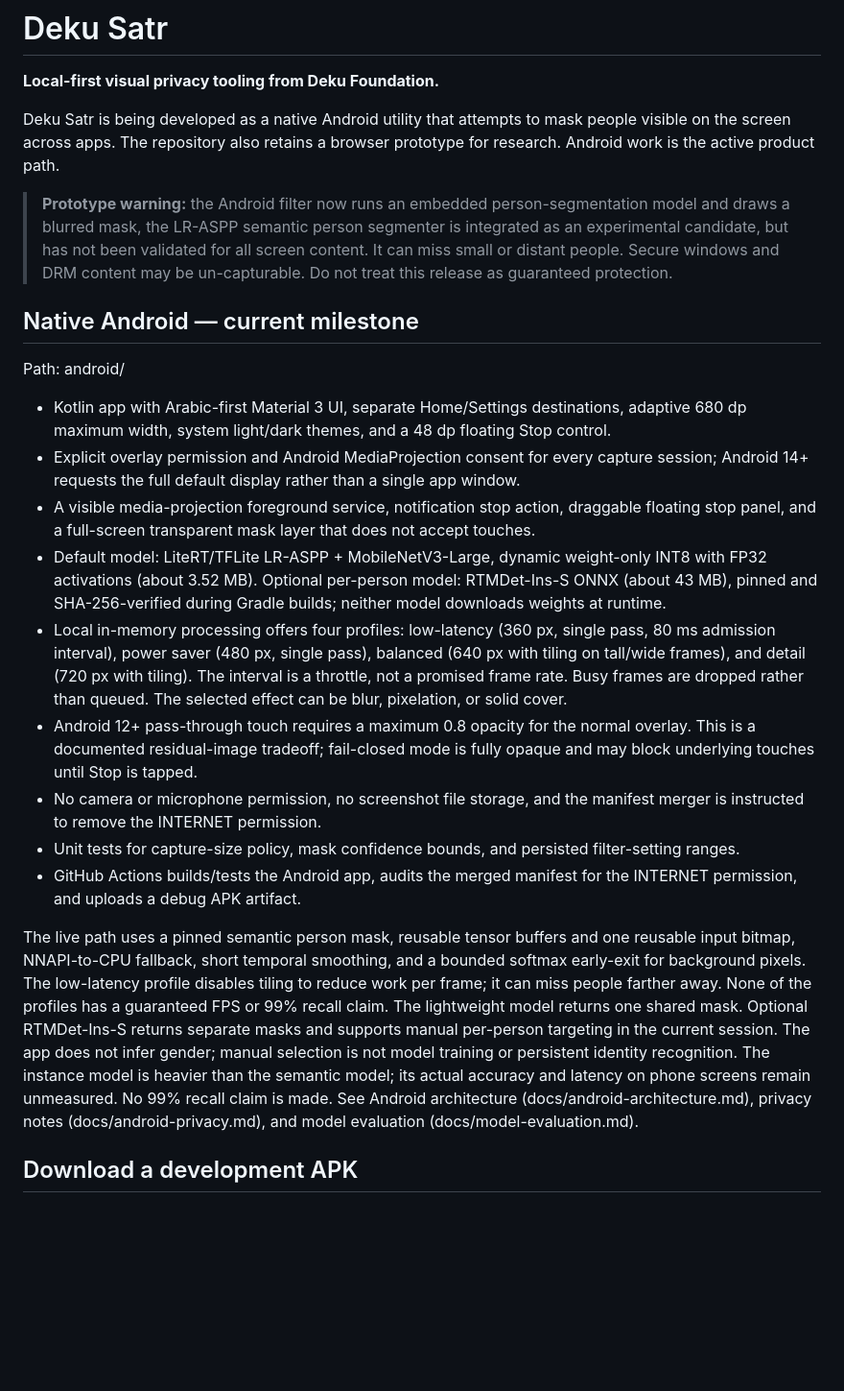
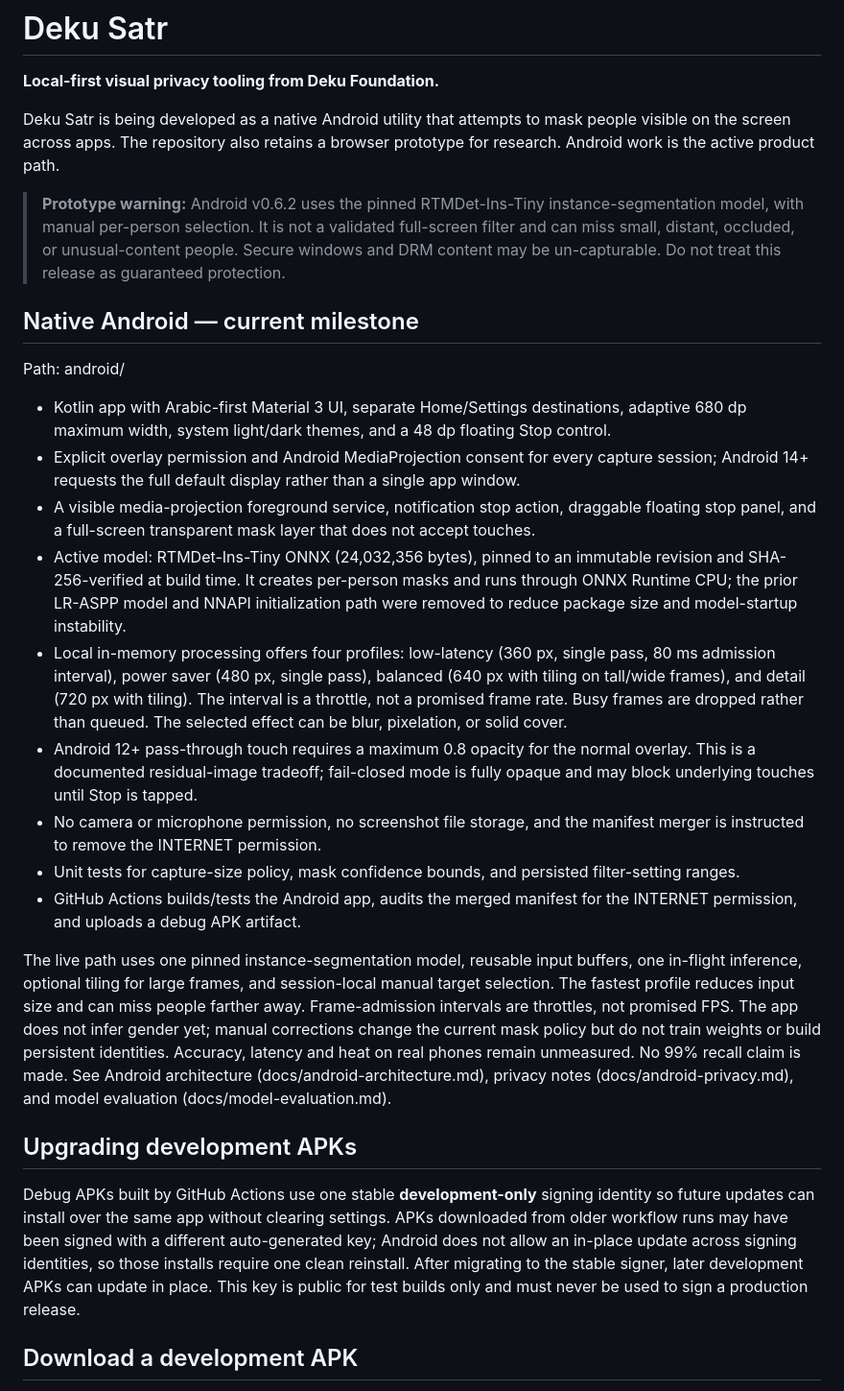
Before and after one commit to Deku-Foundation/-deku-satr, a Markdown page: README.md, the part around one of its changes. Shown at 96% size. Rendered like a GitHub page; blank space fills up the shorter version.

Commit message:
docs(readme): describe Tiny-only model and upgrade signing behavior

```diff
--- a/README.md
+++ b/README.md
@@ -4,7 +4,7 @@
 
 Deku Satr is being developed as a native Android utility that attempts to mask people visible on the screen across apps. The repository also retains a browser prototype for research. Android work is the active product path.
 
-> **Prototype warning:** the Android filter now runs an embedded person-segmentation model and draws a blurred mask, the LR-ASPP semantic person segmenter is integrated as an experimental candidate, but has not been validated for all screen content. It can miss small or distant people. Secure windows and DRM content may be un-capturable. Do not treat this release as guaranteed protection.
+> **Prototype warning:** Android v0.6.2 uses the pinned RTMDet-Ins-Tiny instance-segmentation model, with manual per-person selection. It is not a validated full-screen filter and can miss small, distant, occluded, or unusual-content people. Secure windows and DRM content may be un-capturable. Do not treat this release as guaranteed protection.
 
 ## Native Android — current milestone
 
@@ -13,14 +13,19 @@ Path: android/
 - Kotlin app with Arabic-first Material 3 UI, separate Home/Settings destinations, adaptive 680 dp maximum width, system light/dark themes, and a 48 dp floating Stop control.
 - Explicit overlay permission and Android MediaProjection consent for every capture session; Android 14+ requests the full default display rather than a single app window.
 - A visible media-projection foreground service, notification stop action, draggable floating stop panel, and a full-screen transparent mask layer that does not accept touches.
-- Default model: LiteRT/TFLite LR-ASPP + MobileNetV3-Large, dynamic weight-only INT8 with FP32 activations (about 3.52 MB). Optional per-person model: RTMDet-Ins-S ONNX (about 43 MB), pinned and SHA-256-verified during Gradle builds; neither model downloads weights at runtime.
+- Active model: RTMDet-Ins-Tiny ONNX (24,032,356 bytes), pinned to an immutable revision and SHA-256-verified at build time. It creates per-person masks and runs through ONNX Runtime CPU; the prior LR-ASPP model and NNAPI initialization path were removed to reduce package size and model-startup instability.
 - Local in-memory processing offers four profiles: low-latency (360 px, single pass, 80 ms admission interval), power saver (480 px, single pass), balanced (640 px with tiling on tall/wide frames), and detail (720 px with tiling). The interval is a throttle, not a promised frame rate. Busy frames are dropped rather than queued. The selected effect can be blur, pixelation, or solid cover.
 - Android 12+ pass-through touch requires a maximum 0.8 opacity for the normal overlay. This is a documented residual-image tradeoff; fail-closed mode is fully opaque and may block underlying touches until Stop is tapped.
 - No camera or microphone permission, no screenshot file storage, and the manifest merger is instructed to remove the INTERNET permission.
 - Unit tests for capture-size policy, mask confidence bounds, and persisted filter-setting ranges.
 - GitHub Actions builds/tests the Android app, audits the merged manifest for the INTERNET permission, and uploads a debug APK artifact.
 
-The live path uses a pinned semantic person mask, reusable tensor buffers and one reusable input bitmap, NNAPI-to-CPU fallback, short temporal smoothing, and a bounded softmax early-exit for background pixels. The low-latency profile disables tiling to reduce work per frame; it can miss people farther away. None of the profiles has a guaranteed FPS or 99% recall claim. The lightweight model returns one shared mask. Optional RTMDet-Ins-S returns separate masks and supports manual per-person targeting in the current session. The app does not infer gender; manual selection is not model training or persistent identity recognition. The instance model is heavier than the semantic model; its actual accuracy and latency on phone screens remain unmeasured. No 99% recall claim is made. See Android architecture (docs/android-architecture.md), privacy notes (docs/android-privacy.md), and model evaluation (docs/model-evaluation.md).
+The live path uses one pinned instance-segmentation model, reusable input buffers, one in-flight inference, optional tiling for large frames, and session-local manual target selection. The fastest profile reduces input size and can miss people farther away. Frame-admission intervals are throttles, not promised FPS. The app does not infer gender yet; manual corrections change the current mask policy but do not train weights or build persistent identities. Accuracy, latency and heat on real phones remain unmeasured. No 99% recall claim is made. See Android architecture (docs/android-architecture.md), privacy notes (docs/android-privacy.md), and model evaluation (docs/model-evaluation.md).
+
+
+## Upgrading development APKs
+
+Debug APKs built by GitHub Actions use one stable **development-only** signing identity so future updates can install over the same app without clearing settings. APKs downloaded from older workflow runs may have been signed with a different auto-generated key; Android does not allow an in-place update across signing identities, so those installs require one clean reinstall. After migrating to the stable signer, later development APKs can update in place. This key is public for test builds only and must never be used to sign a production release.
 
 ## Download a development APK
 
```
Also changed, not shown: other parts of README.md (+3 -3 lines).
